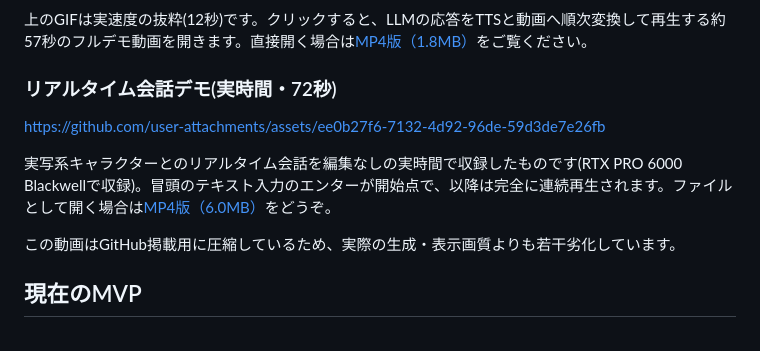
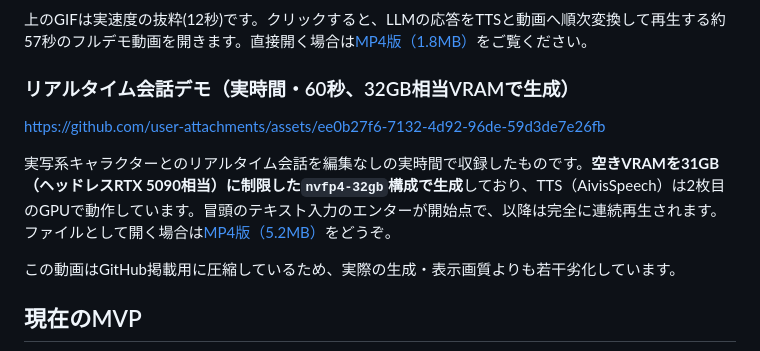
Before and after one commit to animede/Realtime_Narration_Video, a Markdown page: README.md, the part around the change. Rendered like a GitHub page.

Commit message:
README: 会話デモを32GB相当VRAM(nvfp4-32gb)で実生成した60秒版へ差し替え
空き31GB制限+TTSはGPU1という「5090単騎相当」の実構成で収録した実時間デモ。
冒頭バナーに Fits a 32GB GPU を明記。

Co-Authored-By: Claude Opus 4.8 <noreply@anthropic.com>

```diff
--- a/README.md
+++ b/README.md
@@ -14,7 +14,7 @@
 
 上のGIFは実速度の抜粋(12秒)です。クリックすると、LLMの応答をTTSと動画へ順次変換して再生する約57秒のフルデモ動画を開きます。直接開く場合は[MP4版（1.8MB）](docs/assets/demo.mp4)をご覧ください。
 
-### リアルタイム会話デモ(実時間・72秒)
+### リアルタイム会話デモ（実時間・60秒、32GB相当VRAMで生成）
 
 
 
@@ -24,7 +24,7 @@ https://github.com/user-attachments/assets/ee0b27f6-7132-4d92-96de-59d3de7e26fb
 
 
 
-実写系キャラクターとのリアルタイム会話を編集なしの実時間で収録したものです(RTX PRO 6000 Blackwellで収録)。冒頭のテキスト入力のエンターが開始点で、以降は完全に連続再生されます。ファイルとして開く場合は[MP4版（6.0MB）](docs/assets/demo-conversation.mp4)をどうぞ。
+実写系キャラクターとのリアルタイム会話を編集なしの実時間で収録したものです。**空きVRAMを31GB（ヘッドレスRTX 5090相当）に制限した`nvfp4-32gb`構成で生成**しており、TTS（AivisSpeech）は2枚目のGPUで動作しています。冒頭のテキスト入力のエンターが開始点で、以降は完全に連続再生されます。ファイルとして開く場合は[MP4版（5.2MB）](docs/assets/demo-conversation.mp4)をどうぞ。
 
 この動画はGitHub掲載用に圧縮しているため、実際の生成・表示画質よりも若干劣化しています。
 
```
Also changed, not shown: README.en.md (+2 -2 lines), docs/assets/demo-conversation-preview.jpg, 1 other file.
